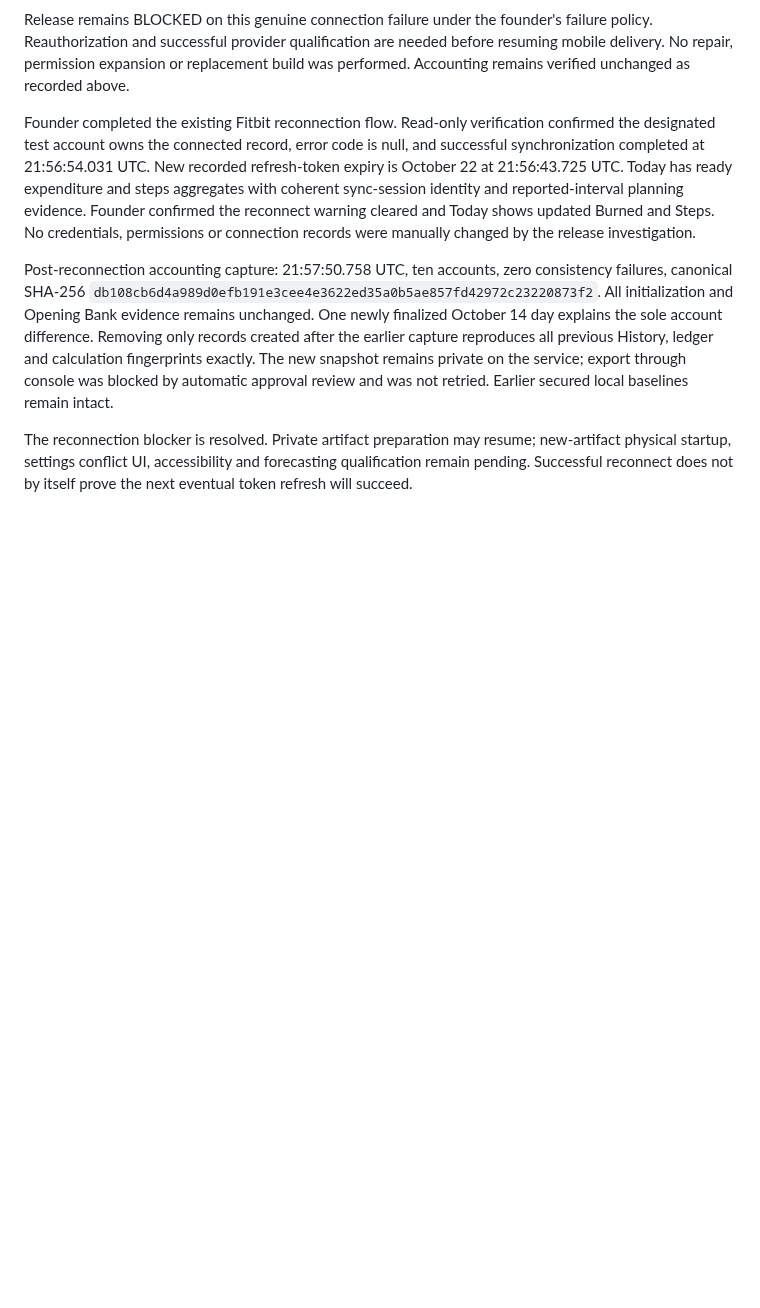
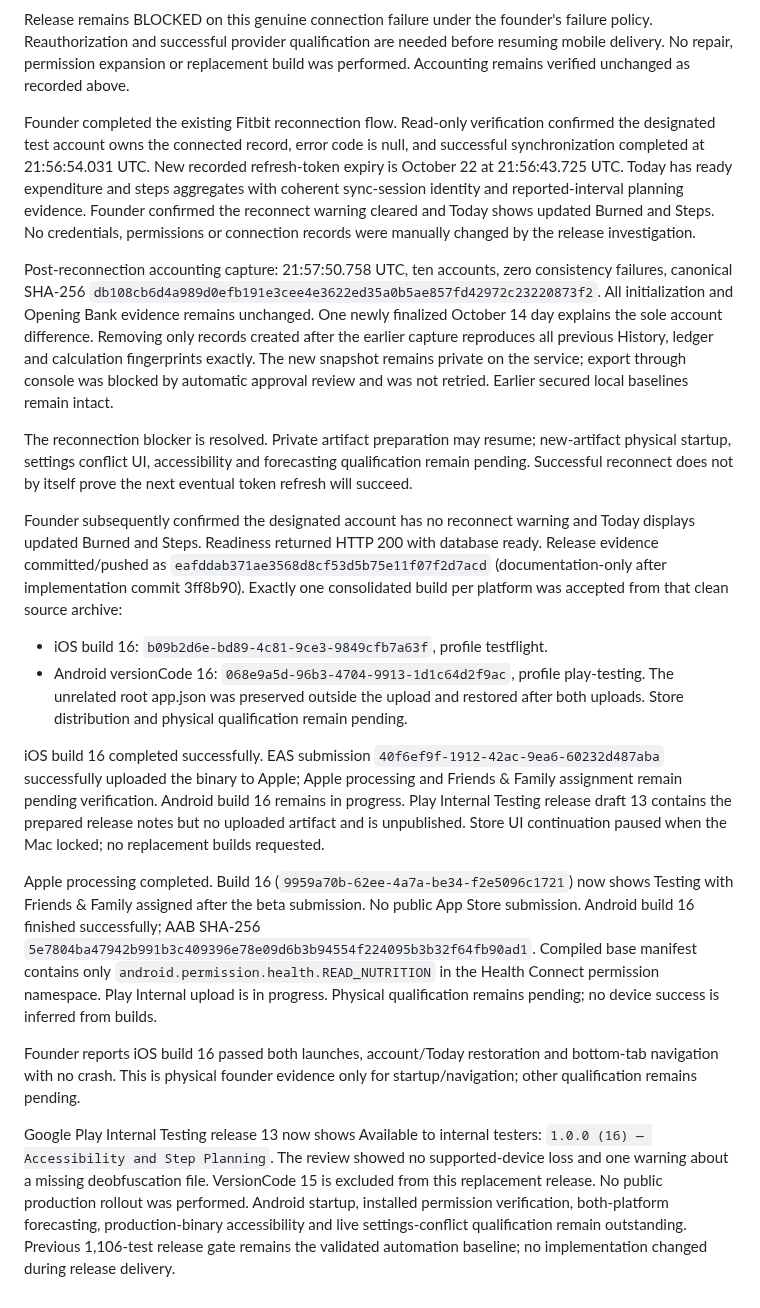
Before and after one commit to PhilBKouokam/CalorieBank, a Markdown page: docs/deployment/friends-family-release-candidate.md, the part around the change. Rendered like a GitHub page; blank space fills up the shorter version.

Commit message:
Record build 16 private distribution and iOS startup evidence [skip render]

```diff
--- a/docs/deployment/friends-family-release-candidate.md
+++ b/docs/deployment/friends-family-release-candidate.md
@@ -370,3 +370,42 @@ The reconnection blocker is resolved. Private artifact preparation may resume;
 new-artifact physical startup, settings conflict UI, accessibility and forecasting
 qualification remain pending. Successful reconnect does not by itself prove the
 next eventual token refresh will succeed.
+
+Founder subsequently confirmed the designated account has no reconnect warning
+and Today displays updated Burned and Steps. Readiness returned HTTP 200 with
+database ready. Release evidence committed/pushed as
+`eafddab371ae3568d8cf53d5b75e11f07f2d7acd` (documentation-only after implementation
+commit 3ff8b90). Exactly one consolidated build per platform was accepted from
+that clean source archive:
+- iOS build 16: `b09b2d6e-bd89-4c81-9ce3-9849cfb7a63f`, profile testflight.
+- Android versionCode 16: `068e9a5d-96b3-4704-9913-1d1c64d2f9ac`, profile play-testing.
+The unrelated root app.json was preserved outside the upload and restored after
+both uploads. Store distribution and physical qualification remain pending.
+
+iOS build 16 completed successfully. EAS submission
+`40f6ef9f-1912-42ac-9ea6-60232d487aba` successfully uploaded the binary to Apple;
+Apple processing and Friends & Family assignment remain pending verification.
+Android build 16 remains in progress. Play Internal Testing release draft 13
+contains the prepared release notes but no uploaded artifact and is unpublished.
+Store UI continuation paused when the Mac locked; no replacement builds requested.
+
+Apple processing completed. Build 16 (`9959a70b-62ee-4a7a-be34-f2e5096c1721`)
+now shows Testing with Friends & Family assigned after the beta submission.
+No public App Store submission. Android build 16 finished successfully; AAB
+SHA-256 `5e7804ba47942b991b3c409396e78e09d6b3b94554f224095b3b32f64fb90ad1`.
+Compiled base manifest contains only `android.permission.health.READ_NUTRITION`
+in the Health Connect permission namespace. Play Internal upload is in progress.
+Physical qualification remains pending; no device success is inferred from builds.
+
+Founder reports iOS build 16 passed both launches, account/Today restoration and
+bottom-tab navigation with no crash. This is physical founder evidence only for
+startup/navigation; other qualification remains pending.
+
+Google Play Internal Testing release 13 now shows Available to internal testers:
+`1.0.0 (16) — Accessibility and Step Planning`. The review showed no supported-device
+loss and one warning about a missing deobfuscation file. VersionCode 15 is excluded
+from this replacement release. No public production rollout was performed.
+Android startup, installed permission verification, both-platform forecasting,
+production-binary accessibility and live settings-conflict qualification remain
+outstanding. Previous 1,106-test release gate remains the validated automation
+baseline; no implementation changed during release delivery.
```
